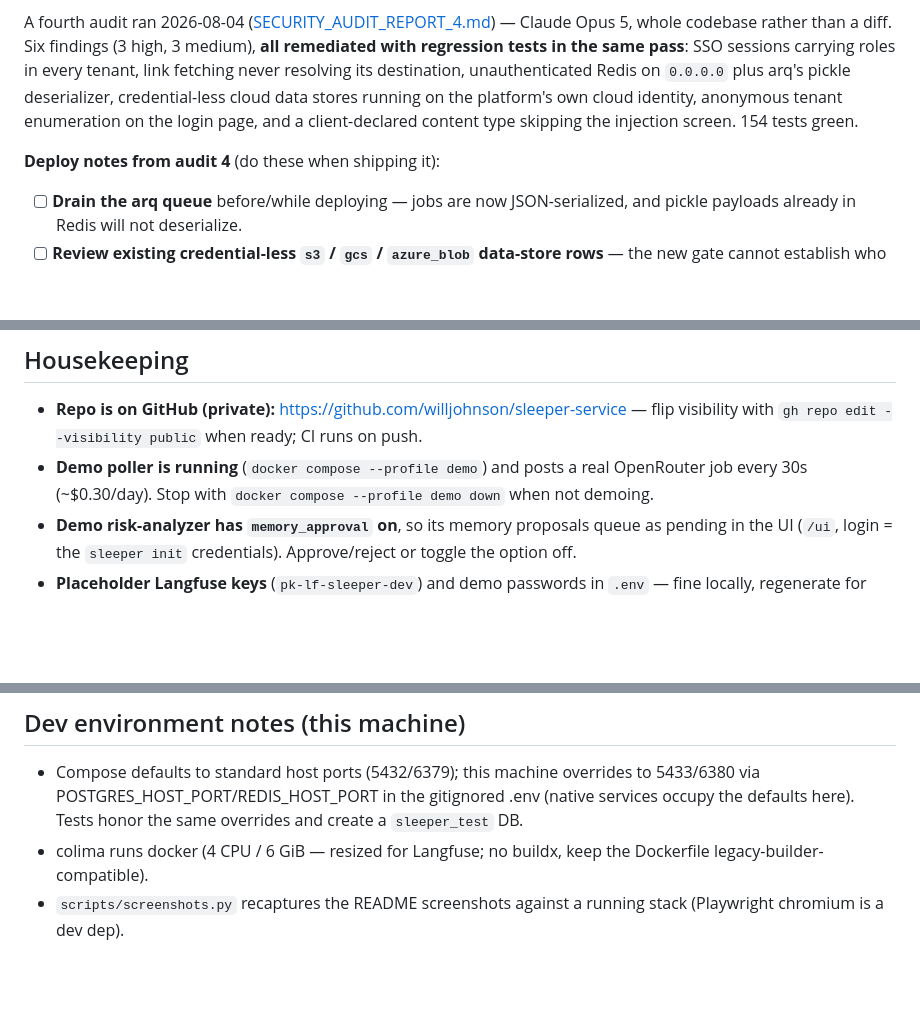
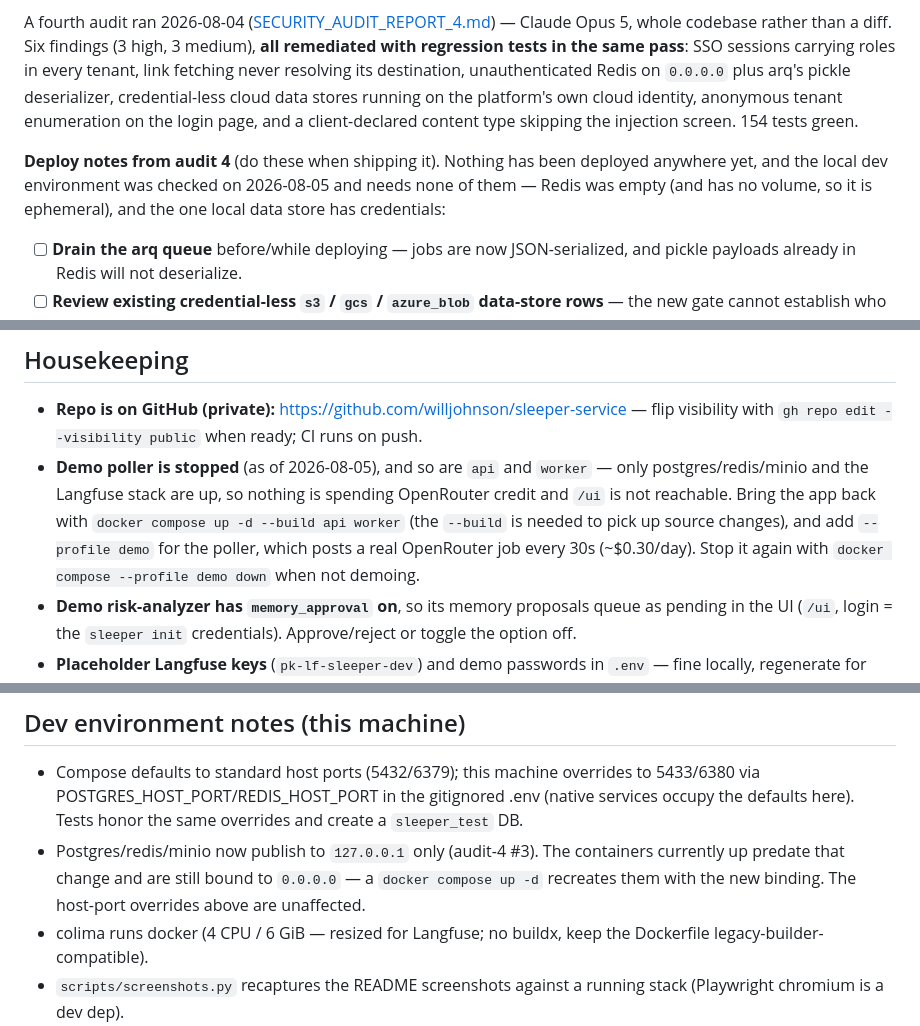
Before and after one commit to willjohnson/sleeper-service, a Markdown page: docs/TODO.md, 3 parts joined by grey strips. Drawn GitHub-style; blank space fills up the shorter version.

Commit message:
TODO: correct the demo-poller state, note loopback rebinding
The poller is not running — api/worker are down too, so nothing is spending
OpenRouter credit and /ui is not reachable. Recorded how to bring it back
(--build is needed to pick up source changes).

Also: the audit-4 deploy notes need nothing in local dev (Redis empty and
volumeless, the one data store has credentials), and the currently-running
postgres/redis/minio predate the loopback rebinding, so they are still on
0.0.0.0 until recreated.

Co-Authored-By: Claude Opus 5 <noreply@anthropic.com>

```diff
--- a/docs/TODO.md
+++ b/docs/TODO.md
@@ -31,7 +31,10 @@ Two security audits ran 2026-08-03 — Gemini 3.6 Flash ([SECURITY_AUDIT_REPORT.
 
 A fourth audit ran 2026-08-04 ([SECURITY_AUDIT_REPORT_4.md](SECURITY_AUDIT_REPORT_4.md)) — Claude Opus 5, whole codebase rather than a diff. Six findings (3 high, 3 medium), **all remediated with regression tests in the same pass**: SSO sessions carrying roles in every tenant, link fetching never resolving its destination, unauthenticated Redis on `0.0.0.0` plus arq's pickle deserializer, credential-less cloud data stores running on the platform's own cloud identity, anonymous tenant enumeration on the login page, and a client-declared content type skipping the injection screen. 154 tests green.
 
-**Deploy notes from audit 4** (do these when shipping it):
+**Deploy notes from audit 4** (do these when shipping it). Nothing has been
+deployed anywhere yet, and the local dev environment was checked on 2026-08-05
+and needs none of them — Redis was empty (and has no volume, so it is
+ephemeral), and the one local data store has credentials:
 
 - [ ] **Drain the arq queue** before/while deploying — jobs are now JSON-serialized, and pickle payloads already in Redis will not deserialize.
 - [ ] **Review existing credential-less `s3` / `gcs` / `azure_blob` data-store rows** — the new gate cannot establish who created historical rows (same caveat as the audit-3 `local` rows).
@@ -76,8 +79,12 @@ Open by design from audit-3 (require a threat-model decision before tightening):
 - **Repo is on GitHub (private):** https://github.com/willjohnson/sleeper-service —
   flip visibility with `gh repo edit --visibility public` when ready; CI runs
   on push.
-- **Demo poller is running** (`docker compose --profile demo`) and posts a
-  real OpenRouter job every 30s (~$0.30/day). Stop with
+- **Demo poller is stopped** (as of 2026-08-05), and so are `api` and
+  `worker` — only postgres/redis/minio and the Langfuse stack are up, so
+  nothing is spending OpenRouter credit and `/ui` is not reachable. Bring the
+  app back with `docker compose up -d --build api worker` (the `--build` is
+  needed to pick up source changes), and add `--profile demo` for the poller,
+  which posts a real OpenRouter job every 30s (~$0.30/day). Stop it again with
   `docker compose --profile demo down` when not demoing.
 - **Demo risk-analyzer has `memory_approval` on**, so its memory proposals
   queue as pending in the UI (`/ui`, login = the `sleeper init` credentials).
@@ -102,6 +109,10 @@ Open by design from audit-3 (require a threat-model decision before tightening):
   to 5433/6380 via POSTGRES_HOST_PORT/REDIS_HOST_PORT in the gitignored .env
   (native services occupy the defaults here). Tests honor the same overrides
   and create a `sleeper_test` DB.
+- Postgres/redis/minio now publish to `127.0.0.1` only (audit-4 #3). The
+  containers currently up predate that change and are still bound to
+  `0.0.0.0` — a `docker compose up -d` recreates them with the new binding.
+  The host-port overrides above are unaffected.
 - colima runs docker (4 CPU / 6 GiB — resized for Langfuse; no buildx, keep
   the Dockerfile legacy-builder-compatible).
 - `scripts/screenshots.py` recaptures the README screenshots against a
```
